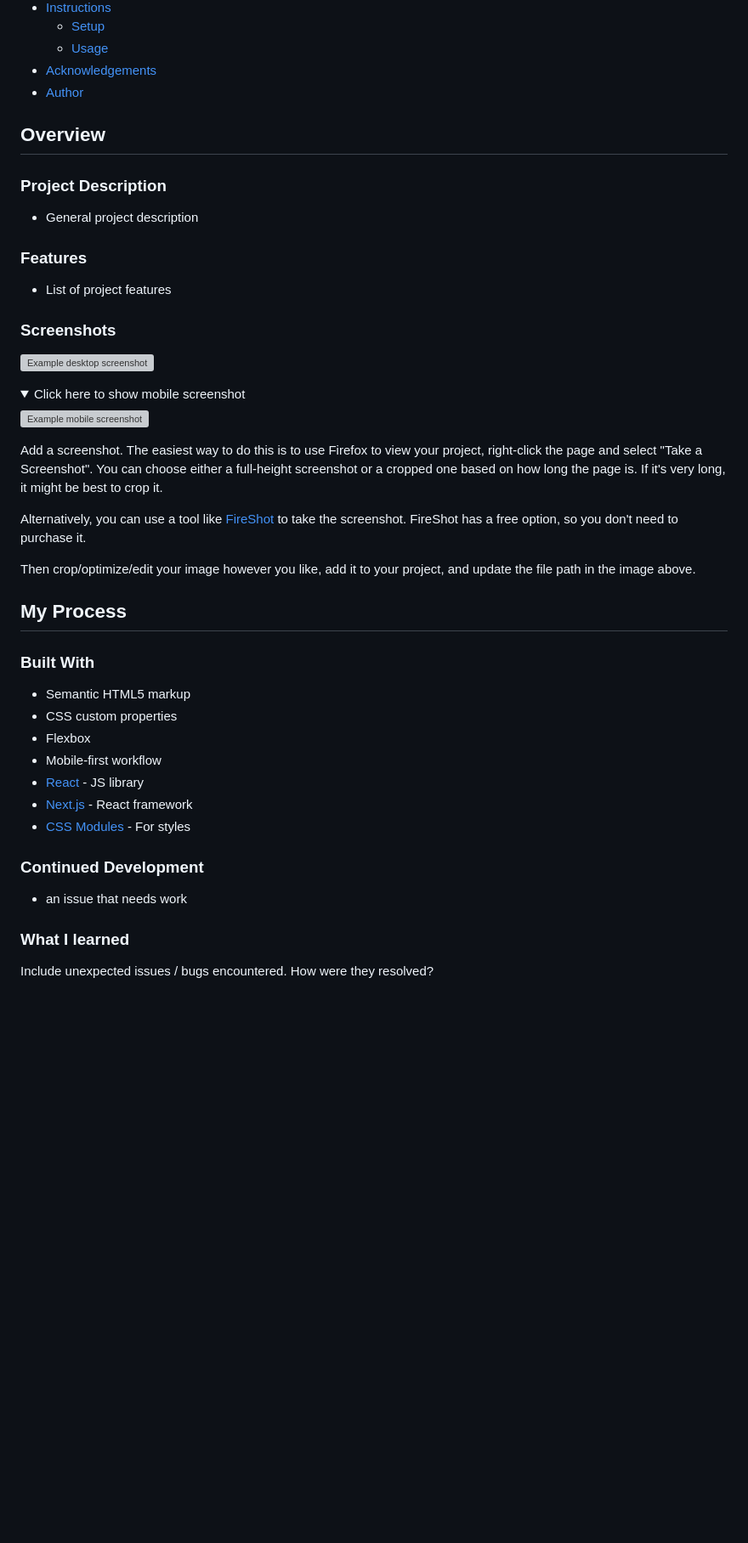
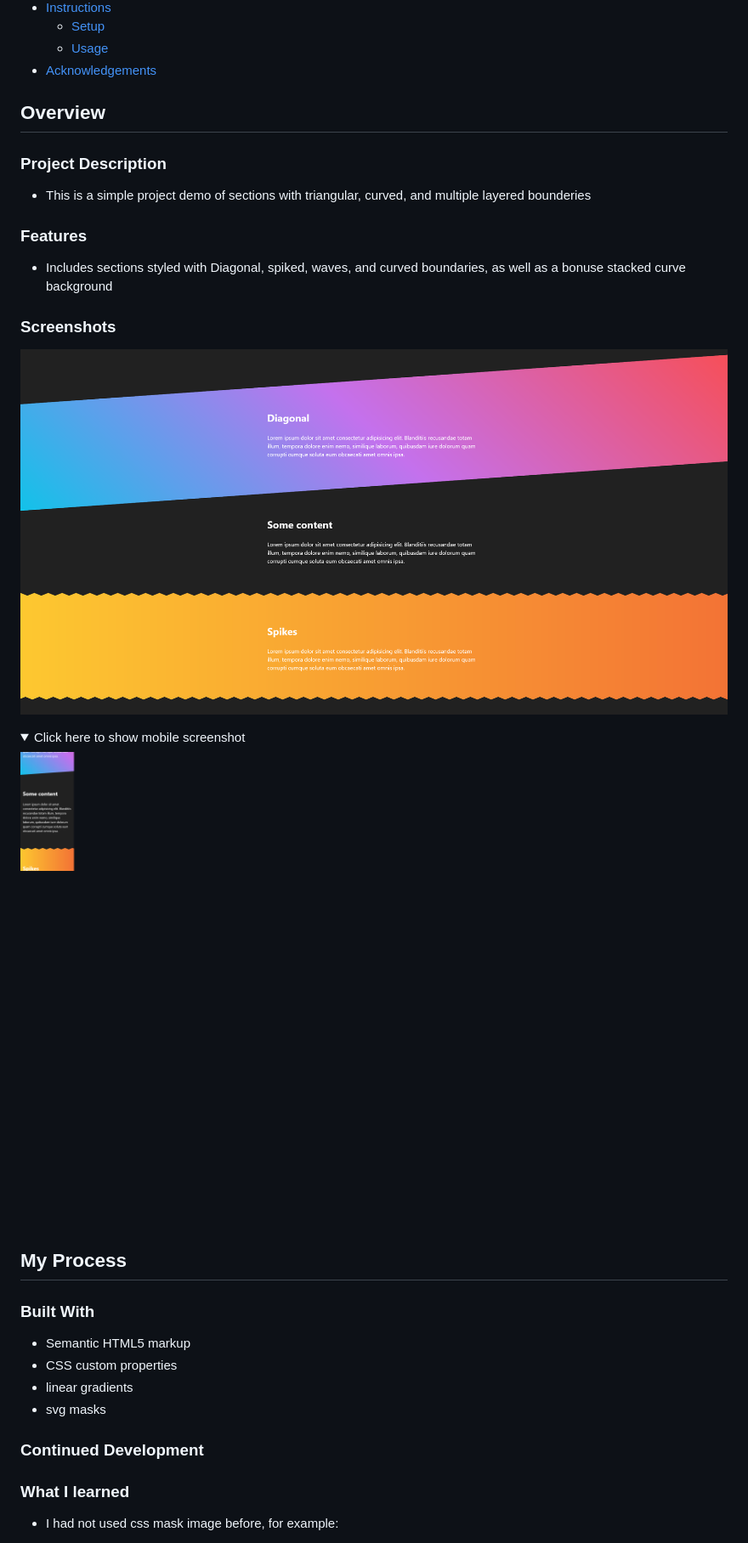
Before and after one commit to david-abell/fancy-sections, a Markdown page: README.md, the part around the change printed below. Shown: that part at 85% size. GitHub-like rendering; pictures changed too: assets/screenshots/desktop-screenshot.png (added), assets/screenshots/mobile-screenshot.png (added); folded sections open; blank space fills up the shorter version; grey boxes are pictures that could not be loaded.

Commit message:
complete readme sections

```diff
--- a/README.md
+++ b/README.md
@@ -18,35 +18,28 @@
   - [Setup](#setup)
   - [Usage](#usage)
 - [Acknowledgements](#acknowledgements)
-- [Author](#Author)
 
 ## Overview
 
 ### Project Description
 
-- General project description
+- This is a simple project demo of sections with triangular, curved, and multiple layered bounderies
 
 ### Features
 
-- List of project features
+- Includes sections styled with Diagonal, spiked, waves, and curved boundaries, as well as a bonuse stacked curve background
 
 ### Screenshots
 
-![Example desktop screenshot](./img/screenshot-desktop.png)
+![Desktop](./assets/screenshots/desktop-screenshot.png)
 
 <details>
 
   <summary>Click here to show mobile screenshot</summary>
 
-![Example mobile screenshot](./img/screenshot-mobile.png)
+![Mobile](./assets/screenshots/mobile-screenshot.png)
 
 </details>
-
-Add a screenshot. The easiest way to do this is to use Firefox to view your project, right-click the page and select "Take a Screenshot". You can choose either a full-height screenshot or a cropped one based on how long the page is. If it's very long, it might be best to crop it.
-
-Alternatively, you can use a tool like [FireShot](https://getfireshot.com/) to take the screenshot. FireShot has a free option, so you don't need to purchase it.
-
-Then crop/optimize/edit your image however you like, add it to your project, and update the file path in the image above.
 
 ## My Process
 
@@ -54,17 +47,12 @@ Then crop/optimize/edit your image however you like, add it to your project, and
 
 - Semantic HTML5 markup
 - CSS custom properties
-- Flexbox
-- Mobile-first workflow
-- [React](https://reactjs.org/) - JS library
-- [Next.js](https://nextjs.org/) - React framework
-- [CSS Modules](https://styled-components.com/) - For styles
+- linear gradients
+- svg masks
 
 ### Continued Development
 
-- an issue that needs work
-
 ### What I learned
 
-Include unexpected issues / bugs encountered. How were they resolved?
+- I had not used css mask image before, for example:
 
```
Also changed, not shown: other parts of README.md (+16 -13 lines).
